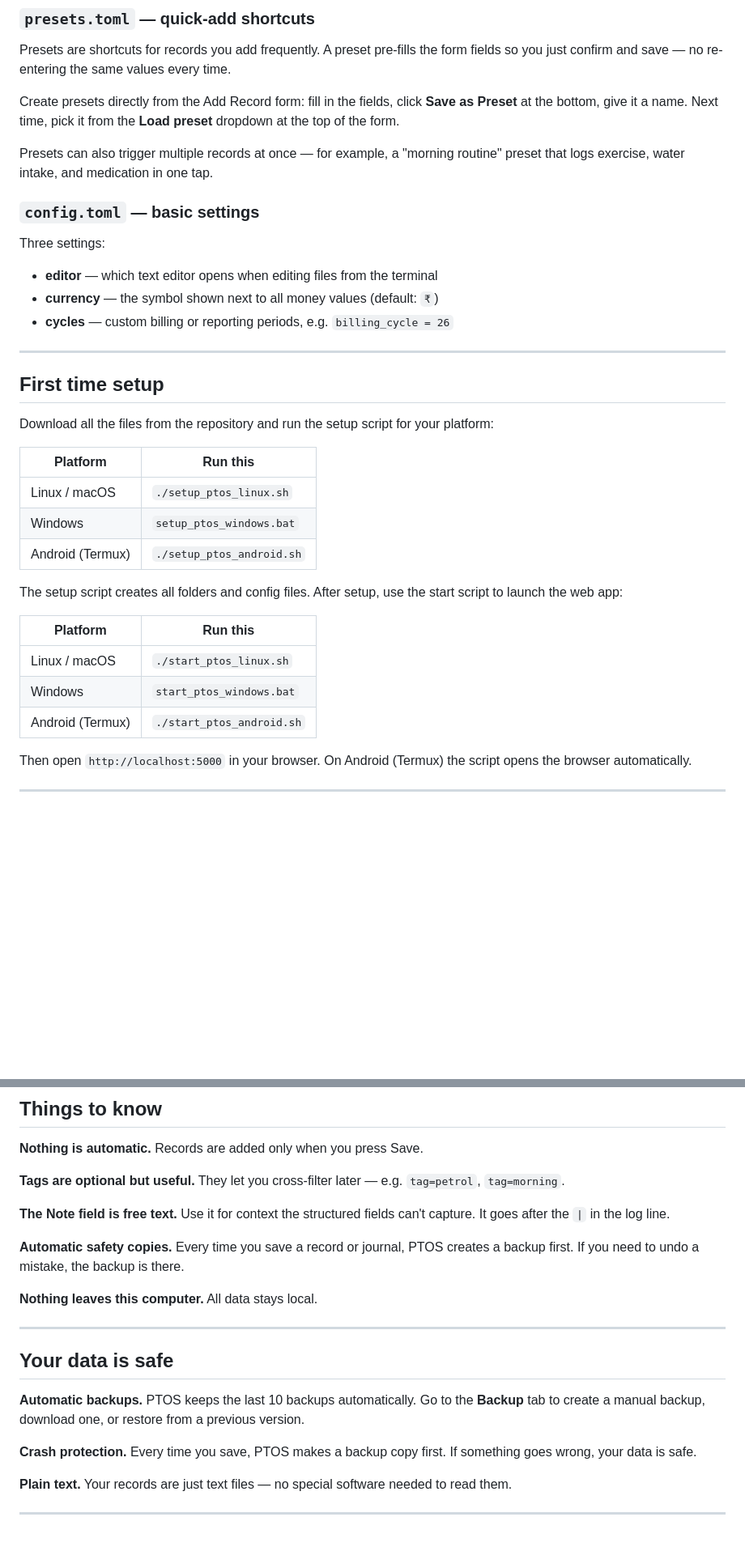
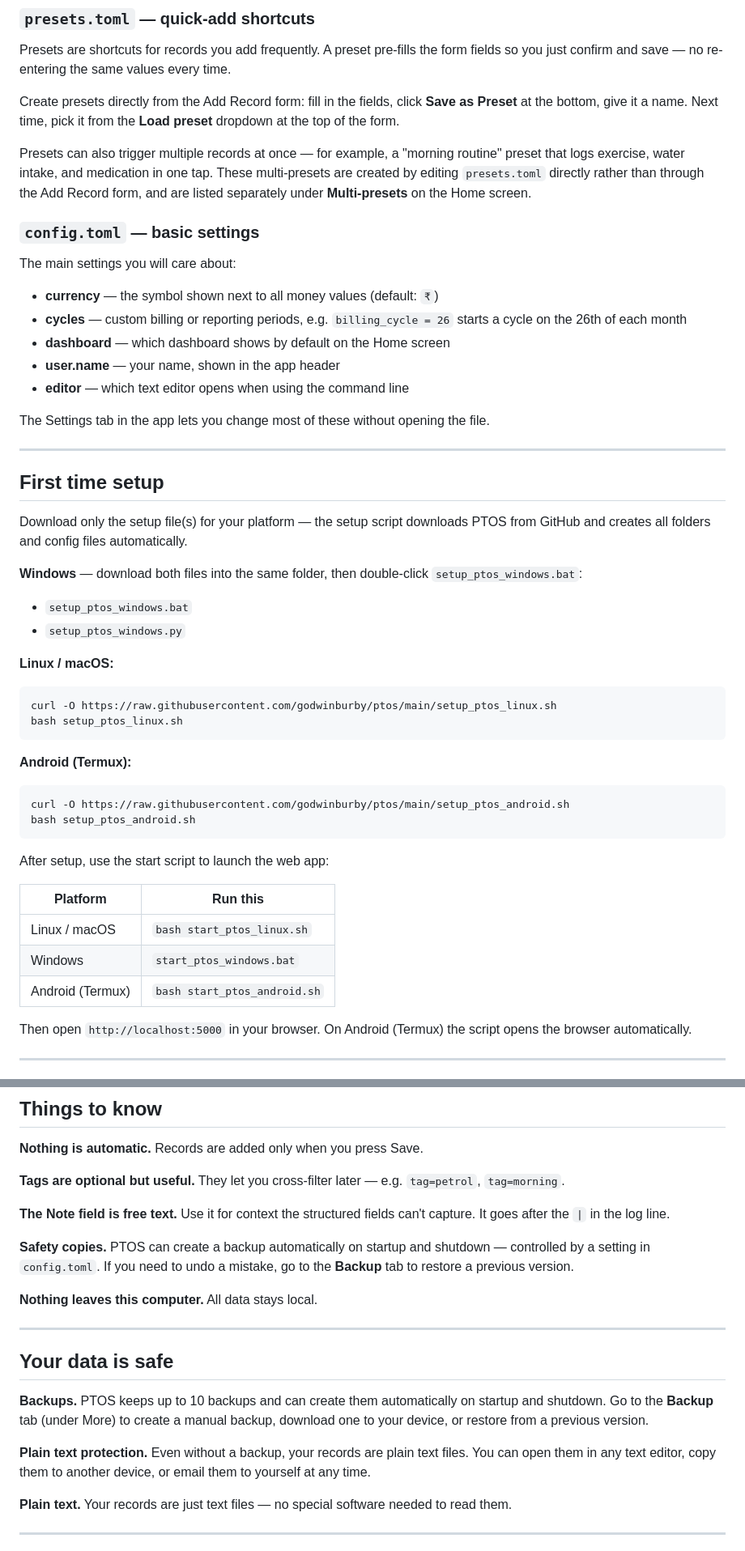
Before and after one commit to godwinburby/ptos, a Markdown page: README_START_HERE.md, 2 parts joined by grey strips. Shown at 81% size. Drawn GitHub-style; blank space fills up the shorter version.

Commit message:
Fix README_START_HERE: navigation, journal save, setup flow, config settings, More menu references

````diff
--- a/README_START_HERE.md
+++ b/README_START_HERE.md
@@ -191,36 +181,54 @@ Create presets directly from the Add Record form: fill in the fields, click
 **Load preset** dropdown at the top of the form.
 
 Presets can also trigger multiple records at once — for example, a "morning routine"
-preset that logs exercise, water intake, and medication in one tap.
+preset that logs exercise, water intake, and medication in one tap. These
+multi-presets are created by editing `presets.toml` directly rather than through
+the Add Record form, and are listed separately under **Multi-presets** on the
+Home screen.
 
 ### `config.toml` — basic settings
 
-Three settings:
+The main settings you will care about:
 
-- **editor** — which text editor opens when editing files from the terminal
 - **currency** — the symbol shown next to all money values (default: `₹`)
-- **cycles** — custom billing or reporting periods, e.g. `billing_cycle = 26`
+- **cycles** — custom billing or reporting periods, e.g. `billing_cycle = 26` starts a cycle on the 26th of each month
+- **dashboard** — which dashboard shows by default on the Home screen
+- **user.name** — your name, shown in the app header
+- **editor** — which text editor opens when using the command line
+
+The Settings tab in the app lets you change most of these without opening the file.
 
 ---
 
 ## First time setup
 
-Download all the files from the repository and run the setup script for your platform:
+Download only the setup file(s) for your platform — the setup script downloads
+PTOS from GitHub and creates all folders and config files automatically.
+
+**Windows** — download both files into the same folder, then double-click
+`setup_ptos_windows.bat`:
+- `setup_ptos_windows.bat`
+- `setup_ptos_windows.py`
+
+**Linux / macOS:**
+```
+curl -O https://raw.githubusercontent.com/godwinburby/ptos/main/setup_ptos_linux.sh
+bash setup_ptos_linux.sh
+```
+
+**Android (Termux):**
+```
+curl -O https://raw.githubusercontent.com/godwinburby/ptos/main/setup_ptos_android.sh
+bash setup_ptos_android.sh
+```
+
+After setup, use the start script to launch the web app:
 
 | Platform | Run this |
 |----------|----------|
-| Linux / macOS | `./setup_ptos_linux.sh` |
-| Windows | `setup_ptos_windows.bat` |
-| Android (Termux) | `./setup_ptos_android.sh` |
-
-The setup script creates all folders and config files. After setup, use the start
-script to launch the web app:
-
-| Platform | Run this |
-|----------|----------|
-| Linux / macOS | `./start_ptos_linux.sh` |
+| Linux / macOS | `bash start_ptos_linux.sh` |
 | Windows | `start_ptos_windows.bat` |
-| Android (Termux) | `./start_ptos_android.sh` |
+| Android (Termux) | `bash start_ptos_android.sh` |
 
 Then open `http://localhost:5000` in your browser. On Android (Termux) the script
 opens the browser automatically.
@@ -259,8 +267,9 @@ Do not rename or move them — the app finds them by name and location.
 **The Note field is free text.** Use it for context the structured fields can't capture.
 It goes after the `|` in the log line.
 
-**Automatic safety copies.** Every time you save a record or journal, PTOS creates
-a backup first. If you need to undo a mistake, the backup is there.
+**Safety copies.** PTOS can create a backup automatically on startup and shutdown —
+controlled by a setting in `config.toml`. If you need to undo a mistake, go to the
+**Backup** tab to restore a previous version.
 
 **Nothing leaves this computer.** All data stays local.
 
@@ -268,11 +277,13 @@ a backup first. If you need to undo a mistake, the backup is there.
 
 ## Your data is safe
 
-**Automatic backups.** PTOS keeps the last 10 backups automatically. Go to the
-**Backup** tab to create a manual backup, download one, or restore from a previous version.
+**Backups.** PTOS keeps up to 10 backups and can create them automatically on
+startup and shutdown. Go to the **Backup** tab (under More) to create a manual
+backup, download one to your device, or restore from a previous version.
 
-**Crash protection.** Every time you save, PTOS makes a backup copy first. If
-something goes wrong, your data is safe.
+**Plain text protection.** Even without a backup, your records are plain text files.
+You can open them in any text editor, copy them to another device, or email them
+to yourself at any time.
 
 **Plain text.** Your records are just text files — no special software needed to read them.
 
````
Also changed, not shown: other parts of README_START_HERE.md (+23 -33 lines).
